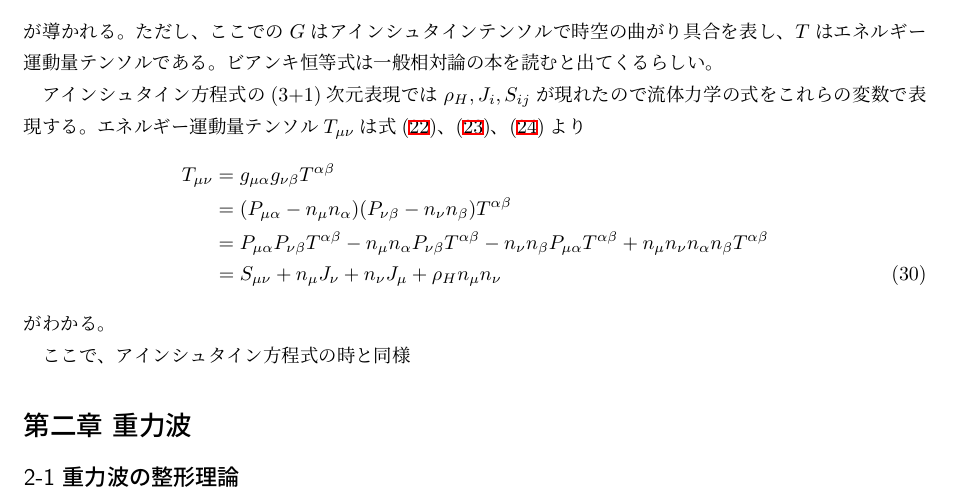
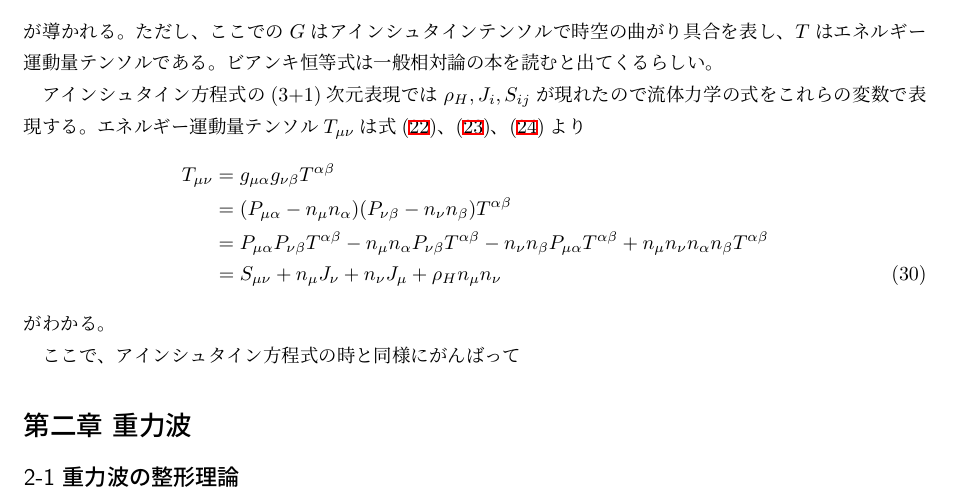
Before and after one commit to kizailent/zyuuryokuhawotoraeru_gyoukann, a LaTeX document (重力波をとらえる_行間.tex): part of page 4 of 4, cut so that both start at the same text. Compiled offline with upLaTeX and dvipdfmx.

Commit message:
wslsetup_finish

```diff
--- a/重力波をとらえる_行間.tex
+++ b/重力波をとらえる_行間.tex
@@ -163,7 +163,7 @@
 \end{align}
 がわかる。
 
-ここで、アインシュタイン方程式の時と同様
+ここで、アインシュタイン方程式の時と同様にがんばって
 
 \section*{第二章 重力波}
 \subsection*{2-1 重力波の整形理論}
```
Also changed, not shown: out/重力波をとらえる_行間.pdf (added), 重力波をとらえる_行間.pdf (deleted), 12 other files.
